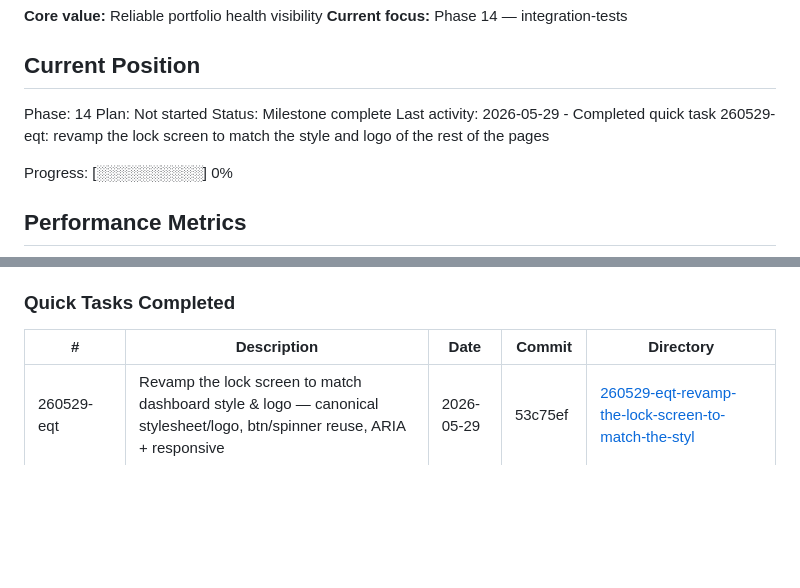
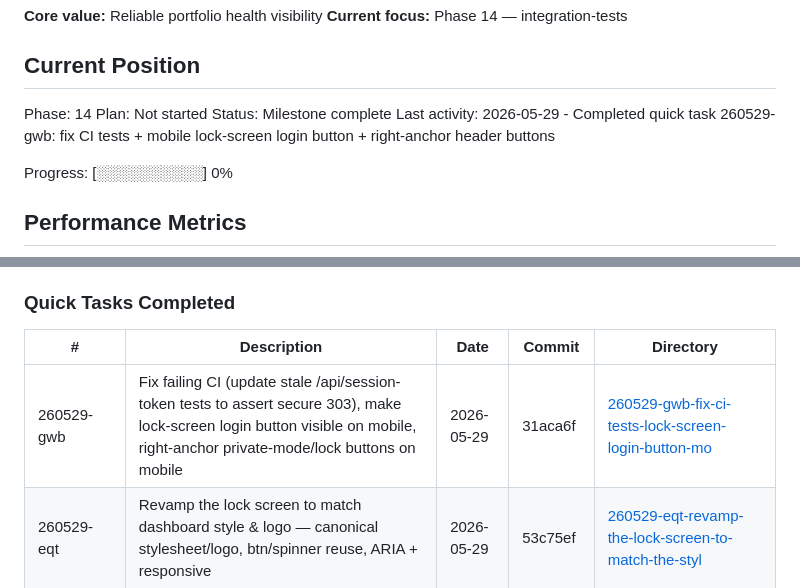
Before and after one commit to mmosquera91/degiro-dashboard-hermes, a Markdown page: .planning/STATE.md, 2 parts joined by grey strips. Rendered like a GitHub page; blank space fills up the shorter version.

Commit message:
docs(quick-260529-gwb): fix CI tests, mobile lock-screen login button, right-anchor header buttons

```diff
--- a/.planning/STATE.md
+++ b/.planning/STATE.md
@@ -28,7 +28,7 @@ See: .planning/PROJECT.md (updated 2026-05-04)
 Phase: 14
 Plan: Not started
 Status: Milestone complete
-Last activity: 2026-05-29 - Completed quick task 260529-eqt: revamp the lock screen to match the style and logo of the rest of the pages
+Last activity: 2026-05-29 - Completed quick task 260529-gwb: fix CI tests + mobile lock-screen login button + right-anchor header buttons
 
 Progress: [░░░░░░░░░░] 0%
 
@@ -81,6 +81,7 @@ None yet.
 
 | # | Description | Date | Commit | Directory |
 |---|-------------|------|--------|-----------|
+| 260529-gwb | Fix failing CI (update stale /api/session-token tests to assert secure 303), make lock-screen login button visible on mobile, right-anchor private-mode/lock buttons on mobile | 2026-05-29 | 31aca6f | [260529-gwb-fix-ci-tests-lock-screen-login-button-mo](./quick/260529-gwb-fix-ci-tests-lock-screen-login-button-mo/) |
 | 260529-eqt | Revamp the lock screen to match dashboard style & logo — canonical stylesheet/logo, btn/spinner reuse, ARIA + responsive | 2026-05-29 | 53c75ef | [260529-eqt-revamp-the-lock-screen-to-match-the-styl](./quick/260529-eqt-revamp-the-lock-screen-to-match-the-styl/) |
 | 260528-wtv | Comprehensive UI revamp — design tokens, responsive breakpoints, micro-interactions, a11y, dark-mode consistency, scroll-ux positions table | 2026-05-28 | fa8471f | [260528-wtv-do-a-comprehensive-ui-revamp-of-the-brok](./quick/260528-wtv-do-a-comprehensive-ui-revamp-of-the-brok/) |
 | 260527-x2v | Improve mobile responsiveness of dashboard header and Indexa tab | 2026-05-27 | 00ffc3f | [260527-x2v-improve-the-mobile-responsiveness-of-the](./quick/260527-x2v-improve-the-mobile-responsiveness-of-the/) |
```
Also changed, not shown: 1 other file.
